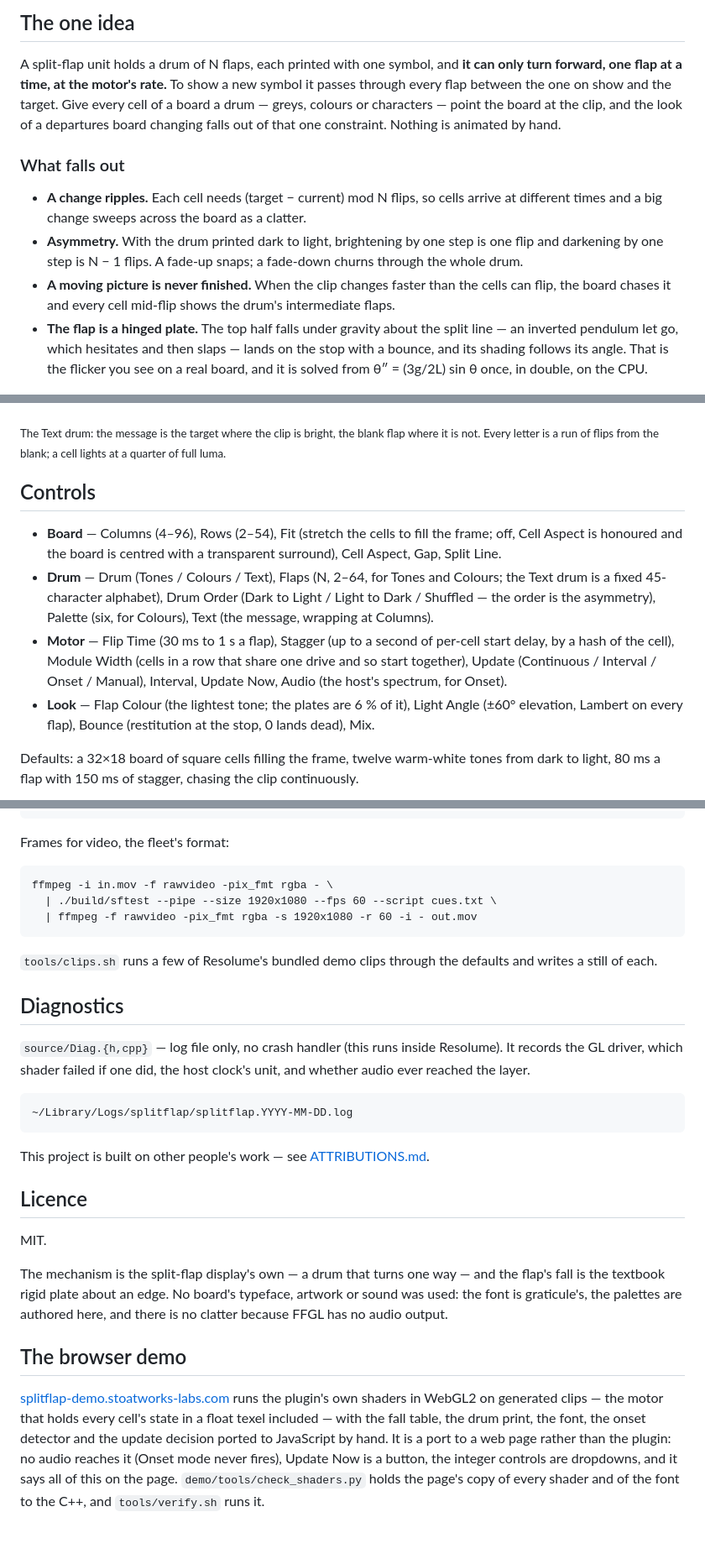
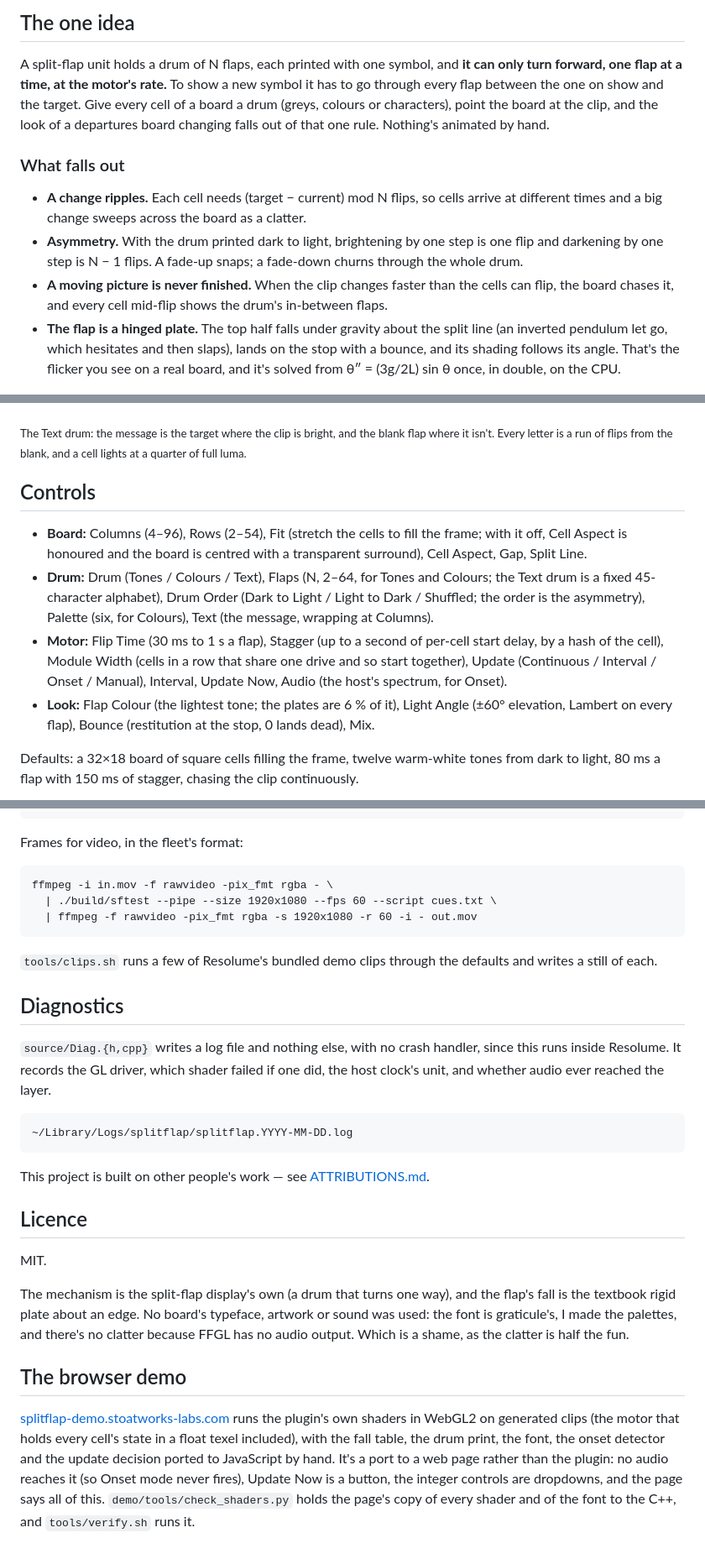
Before and after one commit to stoatworks-labs/splitflap, a Markdown page: README.md, 3 parts joined by grey strips. Shown at 84% size. Rendered like a GitHub page.

```diff
--- a/README.md
+++ b/README.md
@@ -60,10 +56,10 @@ macOS builds are signed and notarised and open normally. The Windows builds are
 
 A split-flap unit holds a drum of N flaps, each printed with one symbol, and
 **it can only turn forward, one flap at a time, at the motor's rate.** To show a
-new symbol it passes through every flap between the one on show and the
-target. Give every cell of a board a drum — greys, colours or characters —
+new symbol it has to go through every flap between the one on show and the
+target. Give every cell of a board a drum (greys, colours or characters),
 point the board at the clip, and the look of a departures board changing falls
-out of that one constraint. Nothing is animated by hand.
+out of that one rule. Nothing's animated by hand.
 
 ### What falls out
 
@@ -74,12 +70,12 @@ out of that one constraint. Nothing is animated by hand.
   is one flip and darkening by one step is N − 1 flips. A fade-up snaps; a
   fade-down churns through the whole drum.
 - **A moving picture is never finished.** When the clip changes faster than
-  the cells can flip, the board chases it and every cell mid-flip shows the
-  drum's intermediate flaps.
+  the cells can flip, the board chases it, and every cell mid-flip shows the
+  drum's in-between flaps.
 - **The flap is a hinged plate.** The top half falls under gravity about the
-  split line — an inverted pendulum let go, which hesitates and then slaps —
-  lands on the stop with a bounce, and its shading follows its angle. That is
-  the flicker you see on a real board, and it is solved from θ″ = (3g/2L) sin θ
+  split line (an inverted pendulum let go, which hesitates and then slaps),
+  lands on the stop with a bounce, and its shading follows its angle. That's
+  the flicker you see on a real board, and it's solved from θ″ = (3g/2L) sin θ
   once, in double, on the CPU.
 
 [![Splitflap — the picture on a split-flap departures board, for Resolume](docs/video-thumb.png)](https://www.youtube.com/watch?v=72hGrIignmk)
@@ -93,23 +89,23 @@ Stagger and Module Width. Rendered through `sftest --pipe`, silent.*
 
 ![A 16 by 9 board of black flaps with GATE 9 lit in cream where the clip is bright](docs/text.png)
 
-<sub>The Text drum: the message is the target where the clip is bright, the
-blank flap where it is not. Every letter is a run of flips from the blank; a cell lights at a quarter of full luma.</sub>
+<sub>The Text drum: the message is the target where the clip is bright, and the
+blank flap where it isn't. Every letter is a run of flips from the blank, and a cell lights at a quarter of full luma.</sub>
 
 ## Controls
 
-- **Board** — Columns (4–96), Rows (2–54), Fit (stretch the cells to fill the
-  frame; off, Cell Aspect is honoured and the board is centred with a
+- **Board:** Columns (4–96), Rows (2–54), Fit (stretch the cells to fill the
+  frame; with it off, Cell Aspect is honoured and the board is centred with a
   transparent surround), Cell Aspect, Gap, Split Line.
-- **Drum** — Drum (Tones / Colours / Text), Flaps (N, 2–64, for Tones and
+- **Drum:** Drum (Tones / Colours / Text), Flaps (N, 2–64, for Tones and
   Colours; the Text drum is a fixed 45-character alphabet), Drum Order (Dark to
-  Light / Light to Dark / Shuffled — the order is the asymmetry), Palette (six,
+  Light / Light to Dark / Shuffled; the order is the asymmetry), Palette (six,
   for Colours), Text (the message, wrapping at Columns).
-- **Motor** — Flip Time (30 ms to 1 s a flap), Stagger (up to a second of
+- **Motor:** Flip Time (30 ms to 1 s a flap), Stagger (up to a second of
   per-cell start delay, by a hash of the cell), Module Width (cells in a row
   that share one drive and so start together), Update (Continuous / Interval /
   Onset / Manual), Interval, Update Now, Audio (the host's spectrum, for Onset).
-- **Look** — Flap Colour (the lightest tone; the plates are 6 % of it), Light
+- **Look:** Flap Colour (the lightest tone; the plates are 6 % of it), Light
   Angle (±60° elevation, Lambert on every flap), Bounce (restitution at the
   stop, 0 lands dead), Mix.
 
@@ -222,7 +218,7 @@ picture back:
     python3 tools/sweep.py                           # no control is silently dead
     tools/verify.sh                                  # all of it (bash)
 
-Frames for video, the fleet's format:
+Frames for video, in the fleet's format:
 
     ffmpeg -i in.mov -f rawvideo -pix_fmt rgba - \
       | ./build/sftest --pipe --size 1920x1080 --fps 60 --script cues.txt \
@@ -233,9 +229,9 @@ defaults and writes a still of each.
 
 ## Diagnostics
 
-`source/Diag.{h,cpp}` — log file only, no crash handler (this runs inside
-Resolume). It records the GL driver, which shader failed if one did, the host
-clock's unit, and whether audio ever reached the layer.
+`source/Diag.{h,cpp}` writes a log file and nothing else, with no crash handler, since
+this runs inside Resolume. It records the GL driver, which shader failed if one did, the
+host clock's unit, and whether audio ever reached the layer.
 
     ~/Library/Logs/splitflap/splitflap.YYYY-MM-DD.log
 
@@ -247,19 +243,20 @@ This project is built on other people's work — see [ATTRIBUTIONS.md](ATTRIBUTI
 
 MIT.
 
-The mechanism is the split-flap display's own — a drum that turns one way —
+The mechanism is the split-flap display's own (a drum that turns one way),
 and the flap's fall is the textbook rigid plate about an edge. No board's
-typeface, artwork or sound was used: the font is graticule's, the palettes are
-authored here, and there is no clatter because FFGL has no audio output.
+typeface, artwork or sound was used: the font is graticule's, I made the palettes,
+and there's no clatter because FFGL has no audio output. Which is a shame, as the
+clatter is half the fun.
 
 ## The browser demo
 
 [splitflap-demo.stoatworks-labs.com](https://splitflap-demo.stoatworks-labs.com)
-runs the plugin's own shaders in WebGL2 on generated clips — the motor that
-holds every cell's state in a float texel included — with the fall table, the
+runs the plugin's own shaders in WebGL2 on generated clips (the motor that
+holds every cell's state in a float texel included), with the fall table, the
 drum print, the font, the onset detector and the update decision ported to
-JavaScript by hand. It is a port to a web page rather than the plugin: no audio
-reaches it (Onset mode never fires), Update Now is a button, the integer
-controls are dropdowns, and it says all of this on the page.
+JavaScript by hand. It's a port to a web page rather than the plugin: no audio
+reaches it (so Onset mode never fires), Update Now is a button, the integer
+controls are dropdowns, and the page says all of this.
 `demo/tools/check_shaders.py` holds the page's copy of every shader and of the
 font to the C++, and `tools/verify.sh` runs it.
```
Also changed, not shown: other parts of README.md (+34 -38 lines), docs/USER-GUIDE.md (+117 -111 lines).
